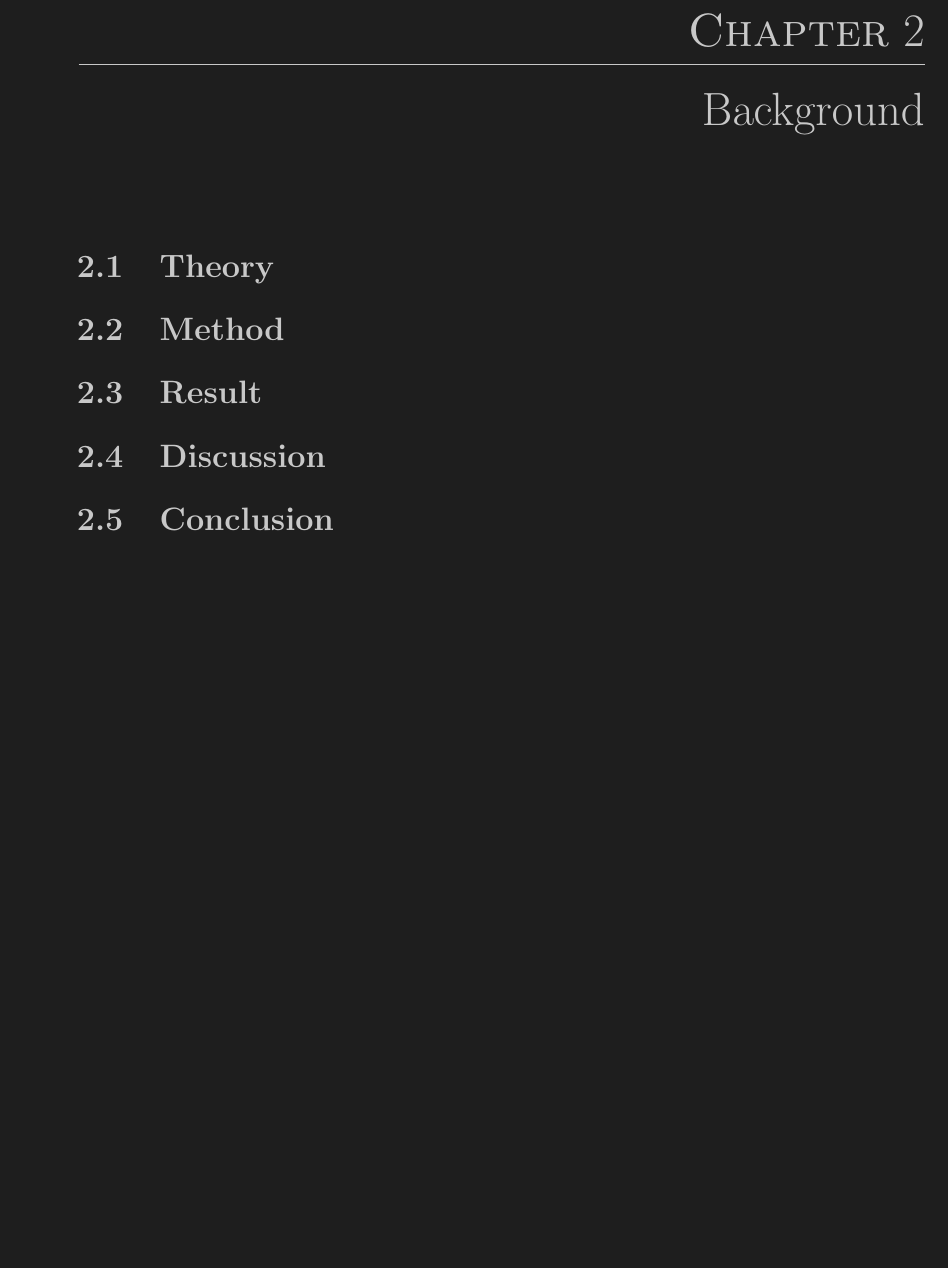
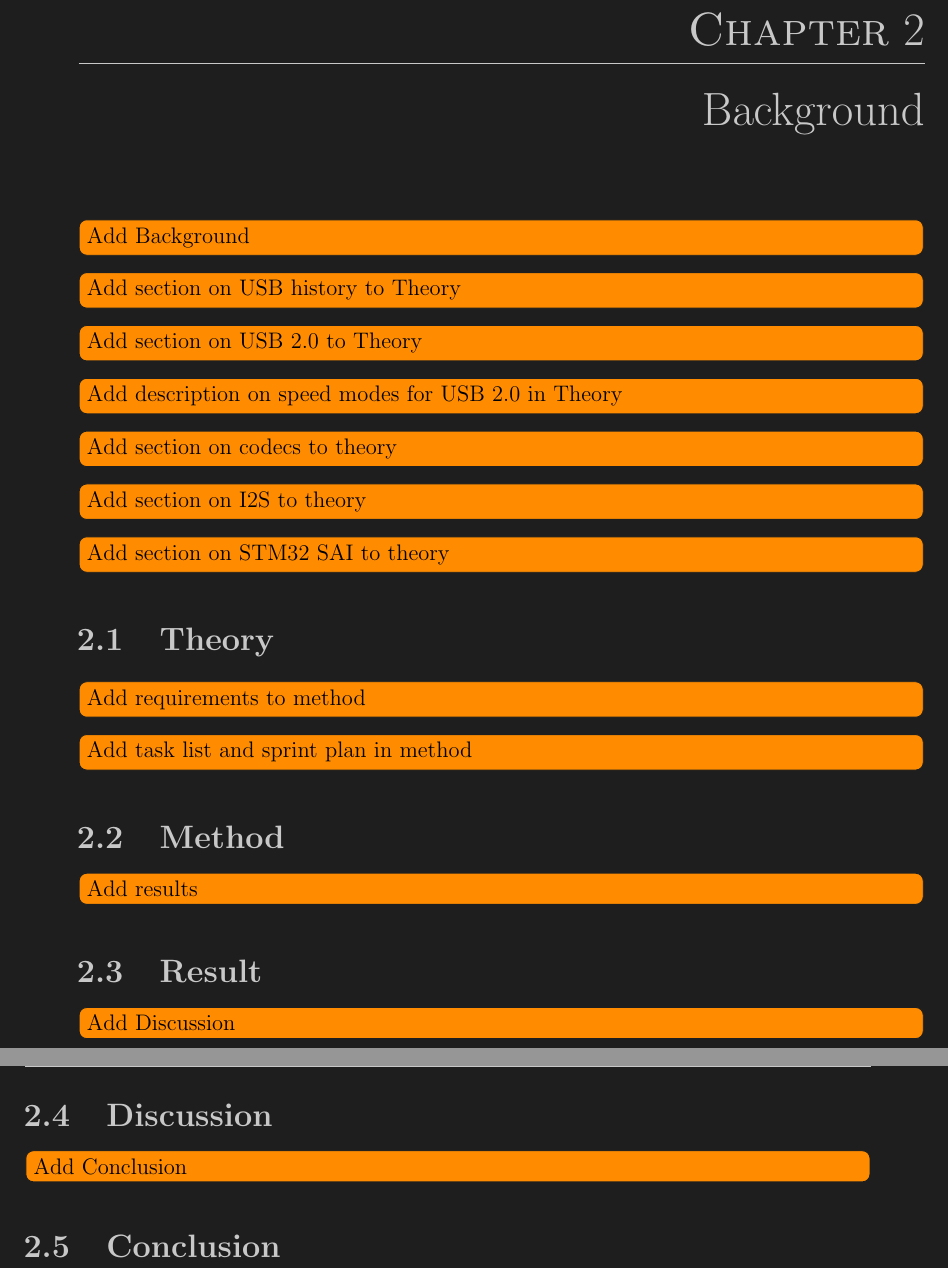
Before and after one commit to JosefUtbult/Master-Thesis-Report, a LaTeX thesis (src/report.tex, which reads src/background/background.tex, src/conclusion/conclusion.tex, src/discussion/discussion.tex): part of page 16 of 19 before the commit and two parts of pages 16 and 17 of 19 after it, the two joined at a grey line, cut so that both start at the same text, the shorter picture padded with empty space. Compiled offline with pdfLaTeX.

Commit message:
Include todos

```diff
--- a/src/background/background.tex
+++ b/src/background/background.tex
@@ -1 +1,2 @@
 \makechapter{Background}{Background}{Background\label{background}}
+\todo{Add Background}
--- a/src/conclusion/conclusion.tex
+++ b/src/conclusion/conclusion.tex
@@ -1 +1,2 @@
+\todo{Add Conclusion}
 \section{Conclusion}
--- a/src/discussion/discussion.tex
+++ b/src/discussion/discussion.tex
@@ -1 +1,2 @@
+\todo{Add Discussion}
 \section{Discussion}
--- a/src/method/method.tex
+++ b/src/method/method.tex
@@ -1 +1,3 @@
+\todo{Add requirements to method}
+\todo{Add task list and sprint plan in method}
 \section{Method}
--- a/src/result/result.tex
+++ b/src/result/result.tex
@@ -1 +1,2 @@
+\todo{Add results}
 \section{Result}
--- a/src/theory/theory.tex
+++ b/src/theory/theory.tex
@@ -1 +1,7 @@
+\todo{Add section on USB history to Theory}
+\todo{Add section on USB 2.0 to Theory}
+\todo{Add description on speed modes for USB 2.0 in Theory}
+\todo{Add section on codecs to theory}
+\todo{Add section on I2S to theory}
+\todo{Add section on STM32 SAI to theory}
 \section{Theory}
```
Also changed, not shown: src/abstract/abstract.tex (added, +3 -0 lines), src/acknowledgements/acknowledgements.tex (+4 -0 lines).
